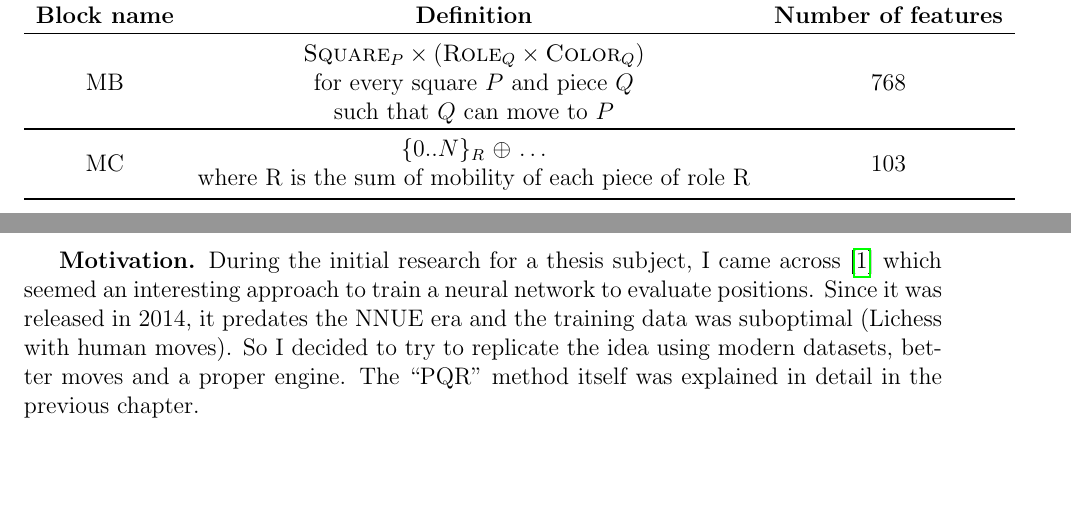
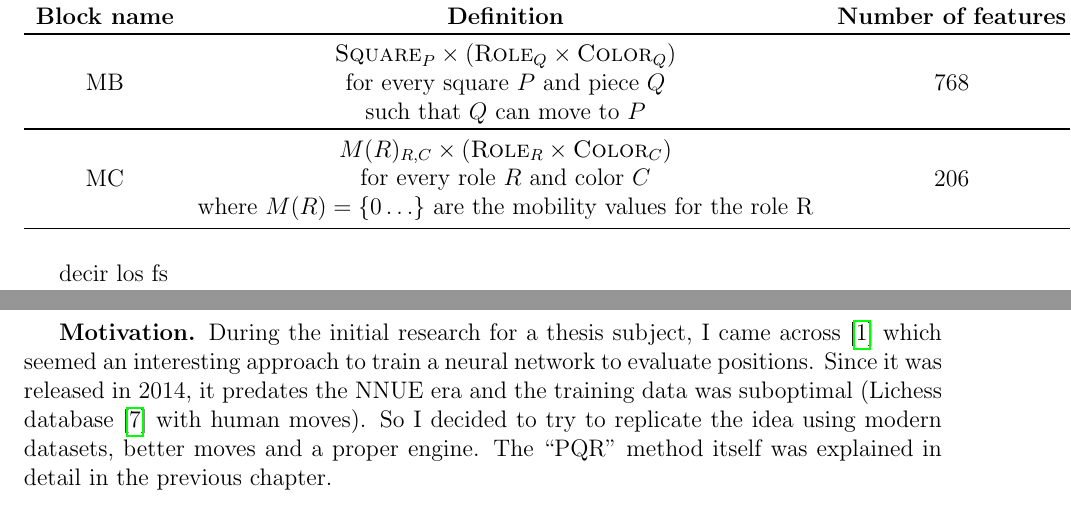
Before and after one commit to mlomb/cs-master-thesis-doc, a LaTeX thesis (thesis/main.tex, which reads thesis/6_3_mobility.tex, thesis/6_X_pqr.tex): two parts of pages 35 and 36 of 44 before the commit and two parts of pages 36 and 37 of 44 after it, joined at a grey line, cut so that both start at the same text, the shorter picture padded with empty space. Compiled offline with pdfLaTeX.

Commit message:
minor fixes

```diff
--- a/thesis/6_3_mobility.tex
+++ b/thesis/6_3_mobility.tex
@@ -106,10 +106,12 @@ Each approach was implemented as a block:
 \toprule
 MB & \makecell{$\featureset{Square}_{P} \times (\featureset{Role}_{Q} \times \featureset{Color}_{Q})$ \\for every square $P$ and piece $Q$\\ such that $Q$ can move to $P$} & 768 \\
 \toprule
-MC & \makecell{$\{0..N\}_R$ $\oplus$ $\hdots$\\where R is the sum of mobility of each piece of role R} & 103 \\
+MC & \makecell{$M(R)_{R,C} \times (\featureset{Role}_{R} \times \featureset{Color}_{C})$\\for every role $R$ and color $C$\\where $M(R)=\{0\hdots\}$ are the mobility values for the role R} & 206 \\
 \bottomrule
 \end{tabular}
 \end{table}
+
+decir los fs
 
 
 asdasdasd \\
--- a/thesis/6_X_pqr.tex
+++ b/thesis/6_X_pqr.tex
@@ -1,6 +1,6 @@
 \subsection{PQR}
 
-\textbf{Motivation.} During the initial research for a thesis subject, I came across \cite{dlchess:2014} which seemed an interesting approach to train a neural network to evaluate positions. Since it was released in 2014, it predates the NNUE era and the training data was suboptimal (Lichess with human moves). So I decided to try to replicate the idea using modern datasets, better moves and a proper engine. The \enquote{PQR} method itself was explained in detail in the previous chapter. \\
+\textbf{Motivation.} During the initial research for a thesis subject, I came across \cite{dlchess:2014} which seemed an interesting approach to train a neural network to evaluate positions. Since it was released in 2014, it predates the NNUE era and the training data was suboptimal (Lichess database \cite{lichessdb} with human moves). So I decided to try to replicate the idea using modern datasets, better moves and a proper engine. The \enquote{PQR} method itself was explained in detail in the previous chapter. \\
 
 \textbf{Experiment.} I will train the canonical \featureset{All} feature set with this method in two ways:
 
```
Also changed, not shown: thesis/7_conclusions.tex (+1 -2 lines).
